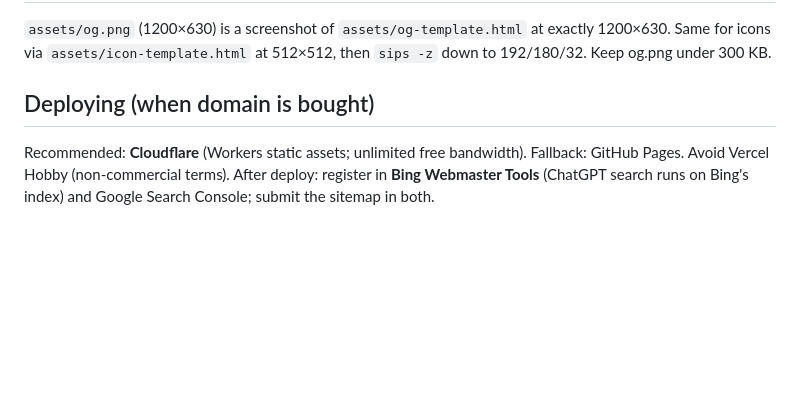
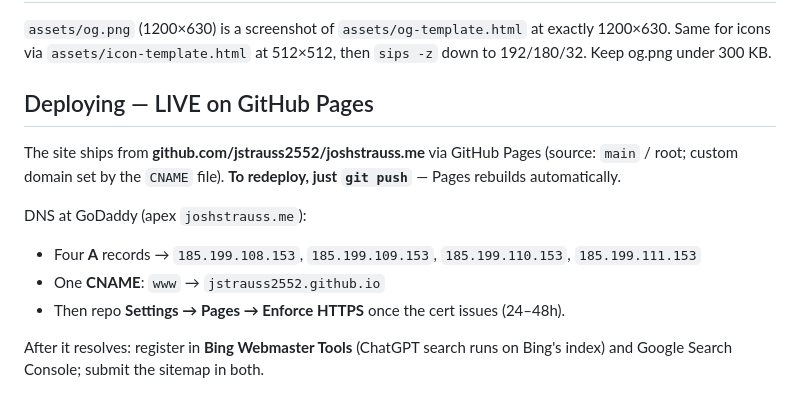
Before and after one commit to jstrauss2552/joshstrauss.me, a Markdown page: README.md, the part around the change. Rendered like a GitHub page; blank space fills up the shorter version.

Commit message:
Document GitHub Pages deploy + DNS steps
Co-Authored-By: Claude <noreply@anthropic.com>

```diff
--- a/README.md
+++ b/README.md
@@ -124,9 +124,17 @@ Then regenerate `assets/og.png` (the domain is printed on it).
 exactly 1200×630. Same for icons via `assets/icon-template.html` at 512×512,
 then `sips -z` down to 192/180/32. Keep og.png under 300 KB.
 
-## Deploying (when domain is bought)
+## Deploying — LIVE on GitHub Pages
 
-Recommended: **Cloudflare** (Workers static assets; unlimited free bandwidth).
-Fallback: GitHub Pages. Avoid Vercel Hobby (non-commercial terms). After
-deploy: register in **Bing Webmaster Tools** (ChatGPT search runs on Bing's
-index) and Google Search Console; submit the sitemap in both.
+The site ships from **github.com/jstrauss2552/joshstrauss.me** via GitHub Pages
+(source: `main` / root; custom domain set by the `CNAME` file). **To redeploy,
+just `git push`** — Pages rebuilds automatically.
+
+DNS at GoDaddy (apex `joshstrauss.me`):
+- Four **A** records → `185.199.108.153`, `185.199.109.153`,
+  `185.199.110.153`, `185.199.111.153`
+- One **CNAME**: `www` → `jstrauss2552.github.io`
+- Then repo **Settings → Pages → Enforce HTTPS** once the cert issues (24–48h).
+
+After it resolves: register in **Bing Webmaster Tools** (ChatGPT search runs on
+Bing's index) and Google Search Console; submit the sitemap in both.
```
